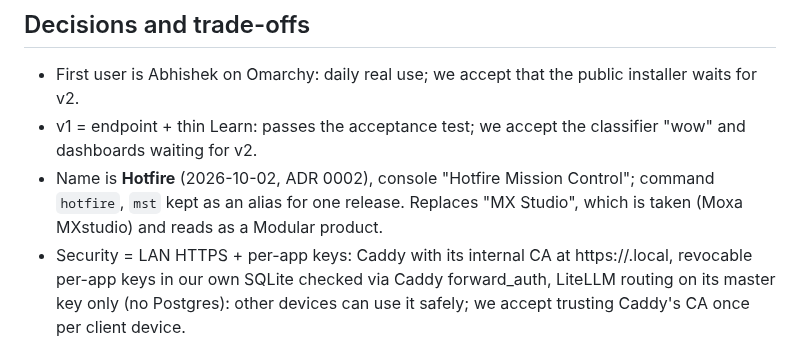
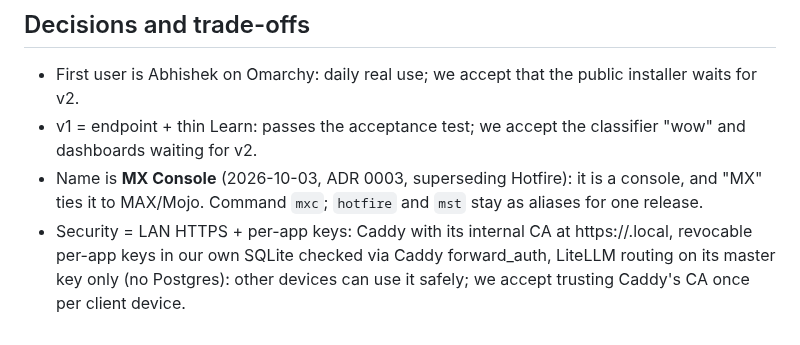
Before and after one commit to abhisheksreesaila/mxstudio, a Markdown page: docs/brief.md, the part around the change. GitHub-like rendering.

```diff
--- a/docs/brief.md
+++ b/docs/brief.md
@@ -38,7 +38,7 @@ Status: approved
 ## Decisions and trade-offs
 - First user is Abhishek on Omarchy: daily real use; we accept that the public installer waits for v2.
 - v1 = endpoint + thin Learn: passes the acceptance test; we accept the classifier "wow" and dashboards waiting for v2.
-- Name is **Hotfire** (2026-10-02, ADR 0002), console "Hotfire Mission Control"; command `hotfire`, `mst` kept as an alias for one release. Replaces "MX Studio", which is taken (Moxa MXstudio) and reads as a Modular product.
+- Name is **MX Console** (2026-10-03, ADR 0003, superseding Hotfire): it is a console, and "MX" ties it to MAX/Mojo. Command `mxc`; `hotfire` and `mst` stay as aliases for one release.
 - Security = LAN HTTPS + per-app keys: Caddy with its internal CA at https://<host>.local, revocable per-app keys in our own SQLite checked via Caddy forward_auth, LiteLLM routing on its master key only (no Postgres): other devices can use it safely; we accept trusting Caddy's CA once per client device.
 - Lifecycle = load on demand + idle unload (keep_alive-style, with pinning to stay on): register many models without filling RAM; we accept a cold-start wait (30s+) on the first call after idle.
 - Look = "Graphite" (Geist + Geist Mono, Lucide icons, near-monochrome with colour for live signal and per-section hues, dark-grey contrast chrome) with one signature moment per page (live tiles, pull cloud, patch bay, drag race, safeguards). Canvas: https://claude.ai/artifact/21NSyXKpzcrqanmqr8bEe5
```
Also changed, not shown: docs/adr/0003-name-mx-console.md (added, +20 -0 lines), docs/plan.md (+7 -0 lines).
